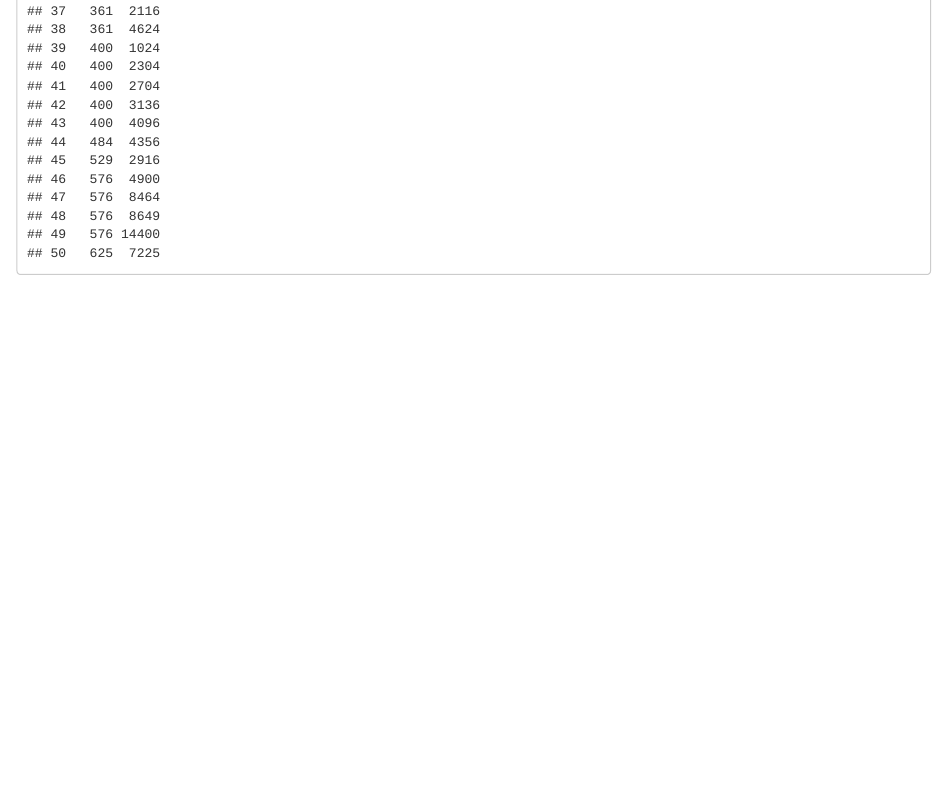
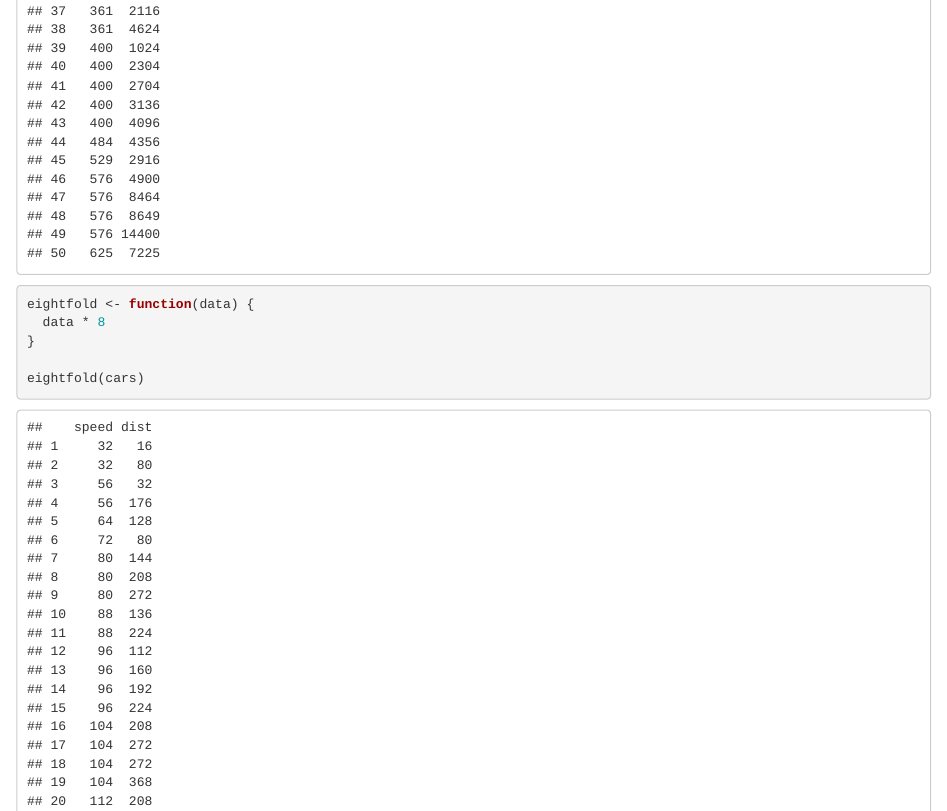
Before and after one commit to thmsmueller/PS1, an R Markdown document (data.Rmd): the page in a window 1100 px wide, from 920 px down. The pictures show the output file data.html that the author committed with the source, opened offline.

Commit message:
add 2nd function

````diff
--- a/data.Rmd
+++ b/data.Rmd
@@ -13,0 +16,6 @@ cubic(cars)
+eightfold <- function(data) {
+  data * 8
+}
+
+eightfold(cars)
+```
````
Also changed, not shown: data.html, data.Rmd (2 more changed lines).
